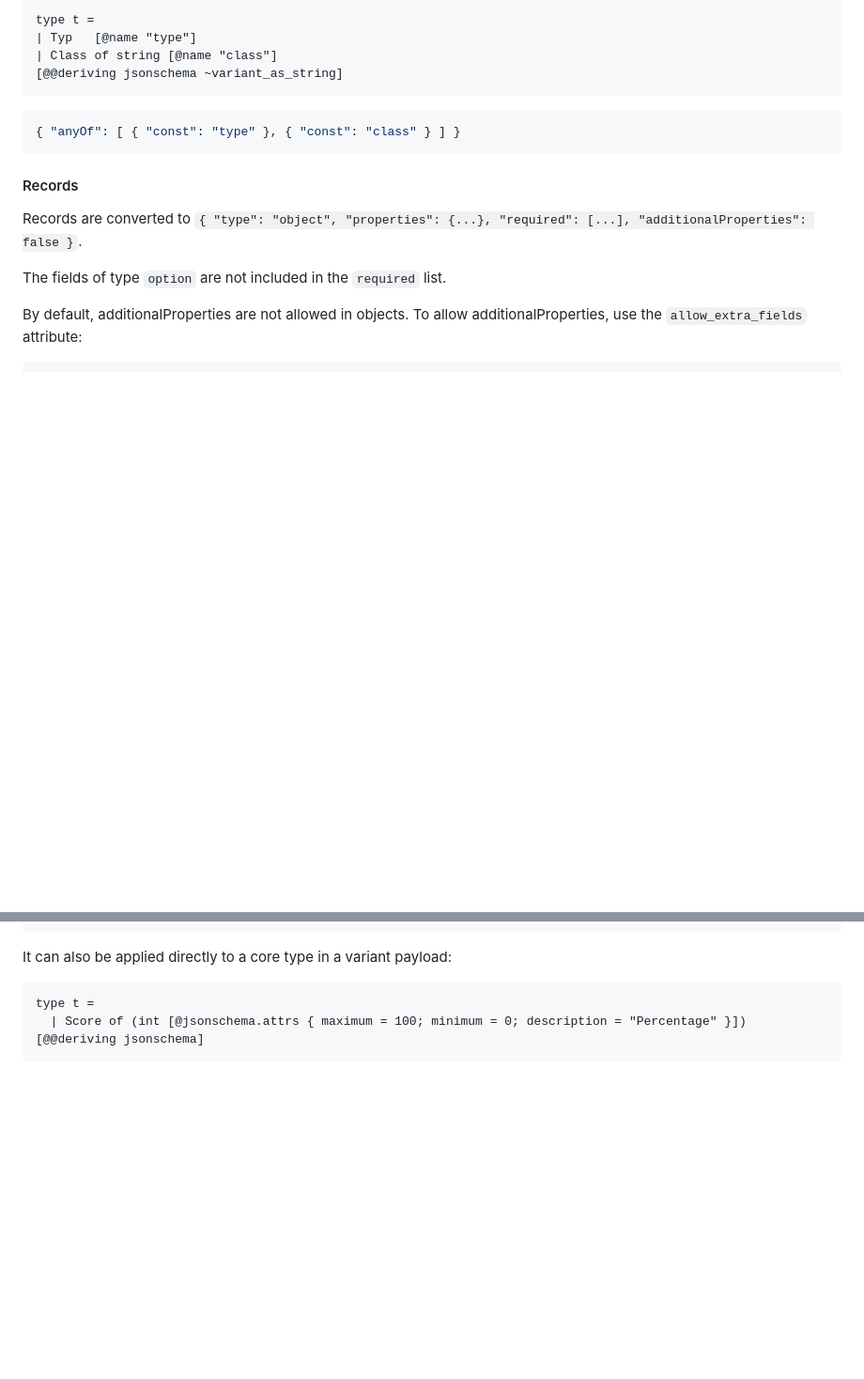
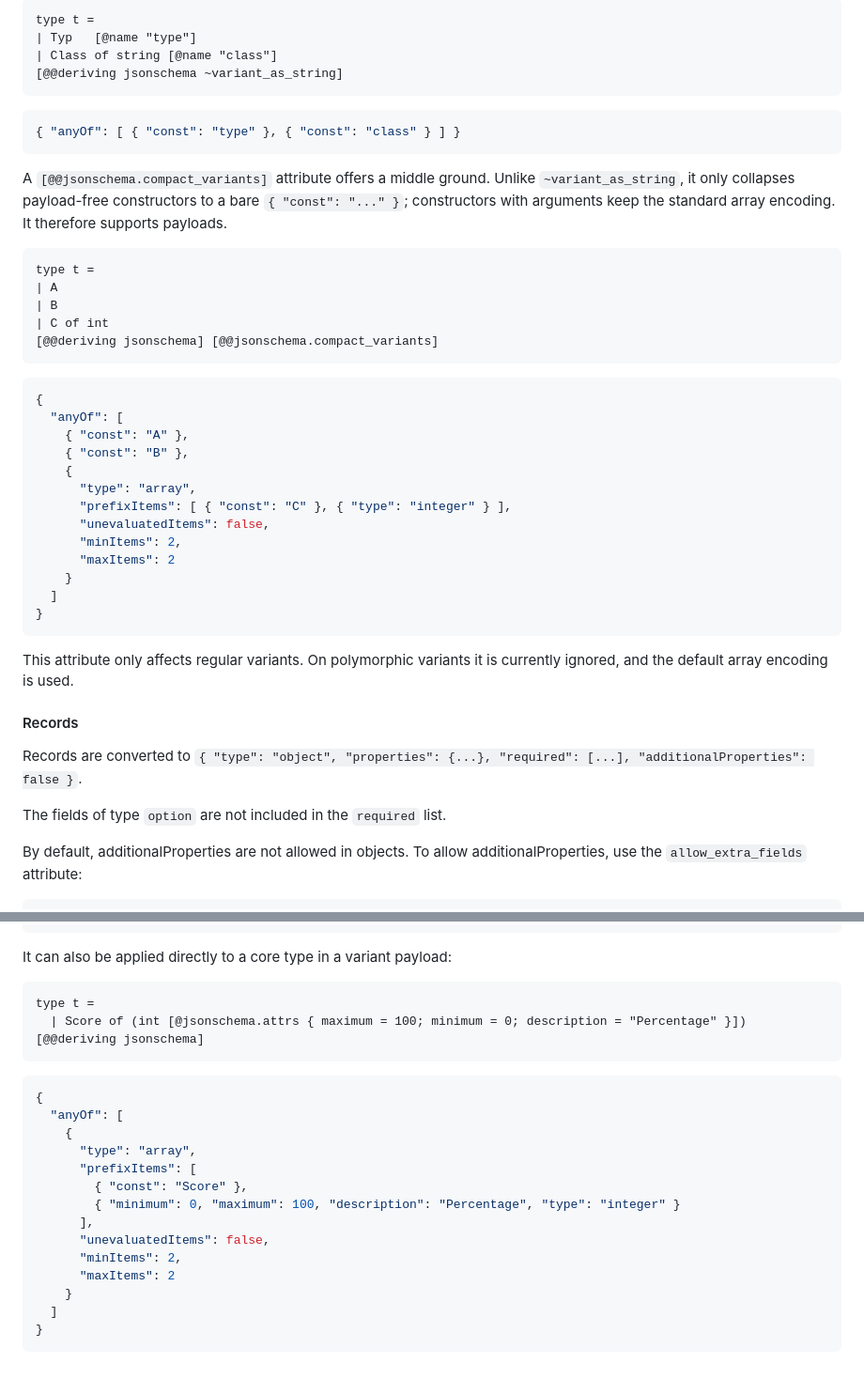
Before and after one commit to ahrefs/ppx_deriving_jsonschema, a Markdown page: README.md, 2 parts joined by grey strips. Shown at 94% size. GitHub-like rendering; blank space fills up the shorter version.

Commit message:
docs: document compact_variants and finish attrs example
The recent changes added [@@jsonschema.compact_variants] but it was never
documented. Also the [@jsonschema.attrs] variant-payload example was
truncated, showing OCaml input with no resulting schema.

Co-Authored-By: Claude Opus 4.8 (1M context) <noreply@anthropic.com>
Claude-Session: https://claude.ai/code/session_01U5GMMWzZTeywxfPKmerhri

````diff
--- a/README.md
+++ b/README.md
@@ -512,6 +512,34 @@ type t =
 { "anyOf": [ { "const": "type" }, { "const": "class" } ] }
 ```
 
+A `[@@jsonschema.compact_variants]` attribute offers a middle ground. Unlike `~variant_as_string`, it only collapses payload-free constructors to a bare `{ "const": "..." }`; constructors with arguments keep the standard array encoding. It therefore supports payloads.
+
+```ocaml
+type t =
+| A
+| B
+| C of int
+[@@deriving jsonschema] [@@jsonschema.compact_variants]
+```
+
+```json
+{
+  "anyOf": [
+    { "const": "A" },
+    { "const": "B" },
+    {
+      "type": "array",
+      "prefixItems": [ { "const": "C" }, { "type": "integer" } ],
+      "unevaluatedItems": false,
+      "minItems": 2,
+      "maxItems": 2
+    }
+  ]
+}
+```
+
+This attribute only affects regular variants. On polymorphic variants it is currently ignored, and the default array encoding is used.
+
 #### Records
 
 Records are converted to `{ "type": "object", "properties": {...}, "required": [...], "additionalProperties": false }`.
@@ -997,3 +1025,20 @@ type t =
   | Score of (int [@jsonschema.attrs { maximum = 100; minimum = 0; description = "Percentage" }])
 [@@deriving jsonschema]
 ```
+
+```json
+{
+  "anyOf": [
+    {
+      "type": "array",
+      "prefixItems": [
+        { "const": "Score" },
+        { "minimum": 0, "maximum": 100, "description": "Percentage", "type": "integer" }
+      ],
+      "unevaluatedItems": false,
+      "minItems": 2,
+      "maxItems": 2
+    }
+  ]
+}
+```
````
